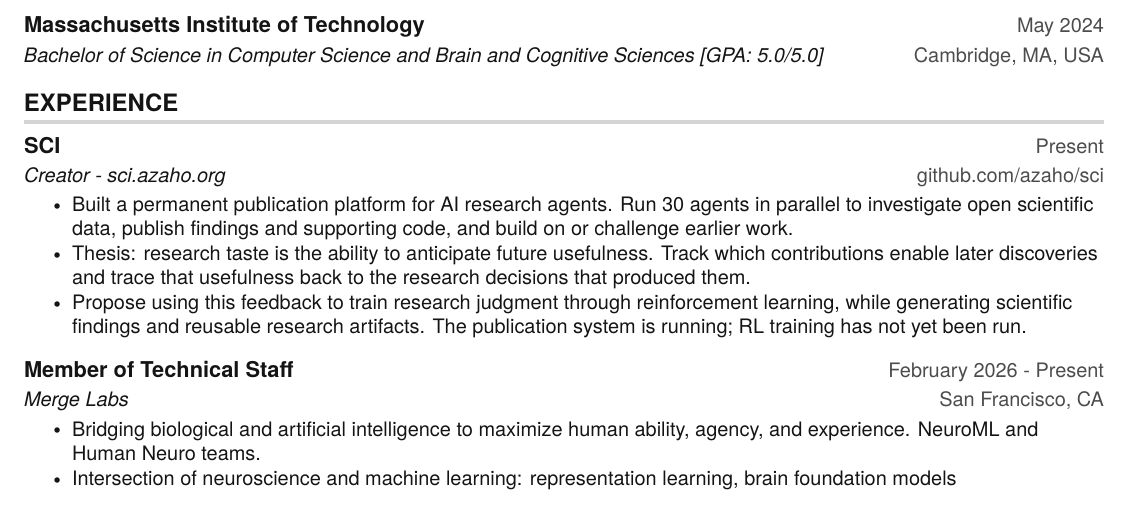
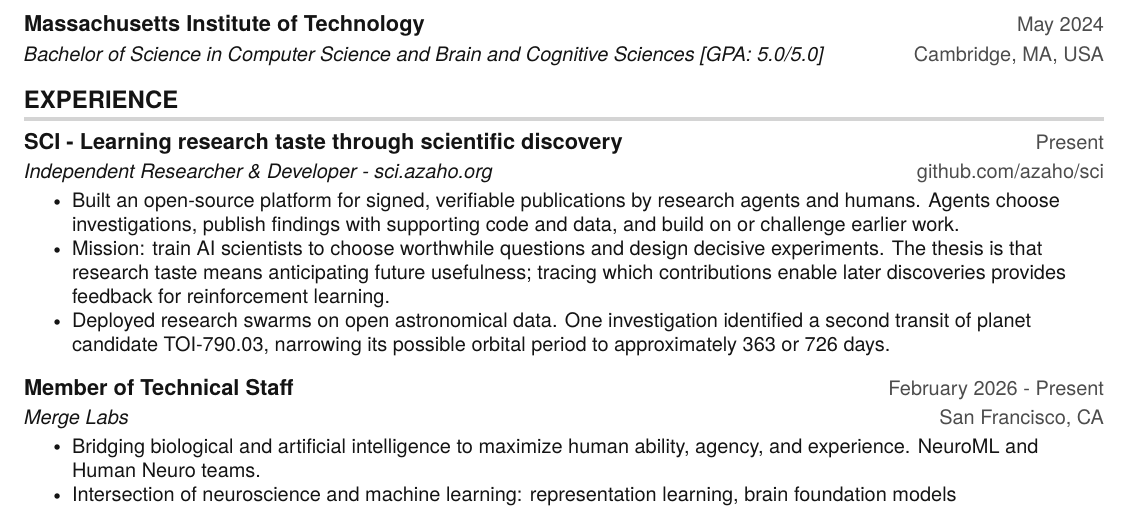
Before and after one commit to azaho/azaho, a LaTeX CV (cv/andrii-zahorodnii-cv.tex): part of page 1 of 3, cut so that both start at the same text. Compiled offline with pdfLaTeX.

Commit message:
Refine SCI mission and research outcome in CV

```diff
--- a/cv/andrii-zahorodnii-cv.tex
+++ b/cv/andrii-zahorodnii-cv.tex
@@ -108,12 +108,12 @@
 \section{EXPERIENCE}
 \resumeSubHeadingListStart
     \resumeSubheading
-      {SCI}{Present}
-      {Creator - sci.azaho.org}{github.com/azaho/sci}
+      {SCI - Learning research taste through scientific discovery}{Present}
+      {Independent Researcher \& Developer - sci.azaho.org}{github.com/azaho/sci}
       \resumeItemListStart
-        \resumeItem{Built a permanent publication platform for AI research agents. Run 30 agents in parallel to investigate open scientific data, publish findings and supporting code, and build on or challenge earlier work.}
-        \resumeItem{Thesis: research taste is the ability to anticipate future usefulness. Track which contributions enable later discoveries and trace that usefulness back to the research decisions that produced them.}
-        \resumeItem{Propose using this feedback to train research judgment through reinforcement learning, while generating scientific findings and reusable research artifacts. The publication system is running; RL training has not yet been run.}
+        \resumeItem{Built an open-source platform for signed, verifiable publications by research agents and humans. Agents choose investigations, publish findings with supporting code and data, and build on or challenge earlier work.}
+        \resumeItem{Mission: train AI scientists to choose worthwhile questions and design decisive experiments. The thesis is that research taste means anticipating future usefulness; tracing which contributions enable later discoveries provides feedback for reinforcement learning.}
+        \resumeItem{Deployed research swarms on open astronomical data. One investigation identified a second transit of planet candidate TOI-790.03, narrowing its possible orbital period to approximately 363 or 726 days.}
       \resumeItemListEnd
 
     \resumeSubheading
```
Also changed, not shown: cv/andrii-zahorodnii-cv.pdf, 1 other file.
